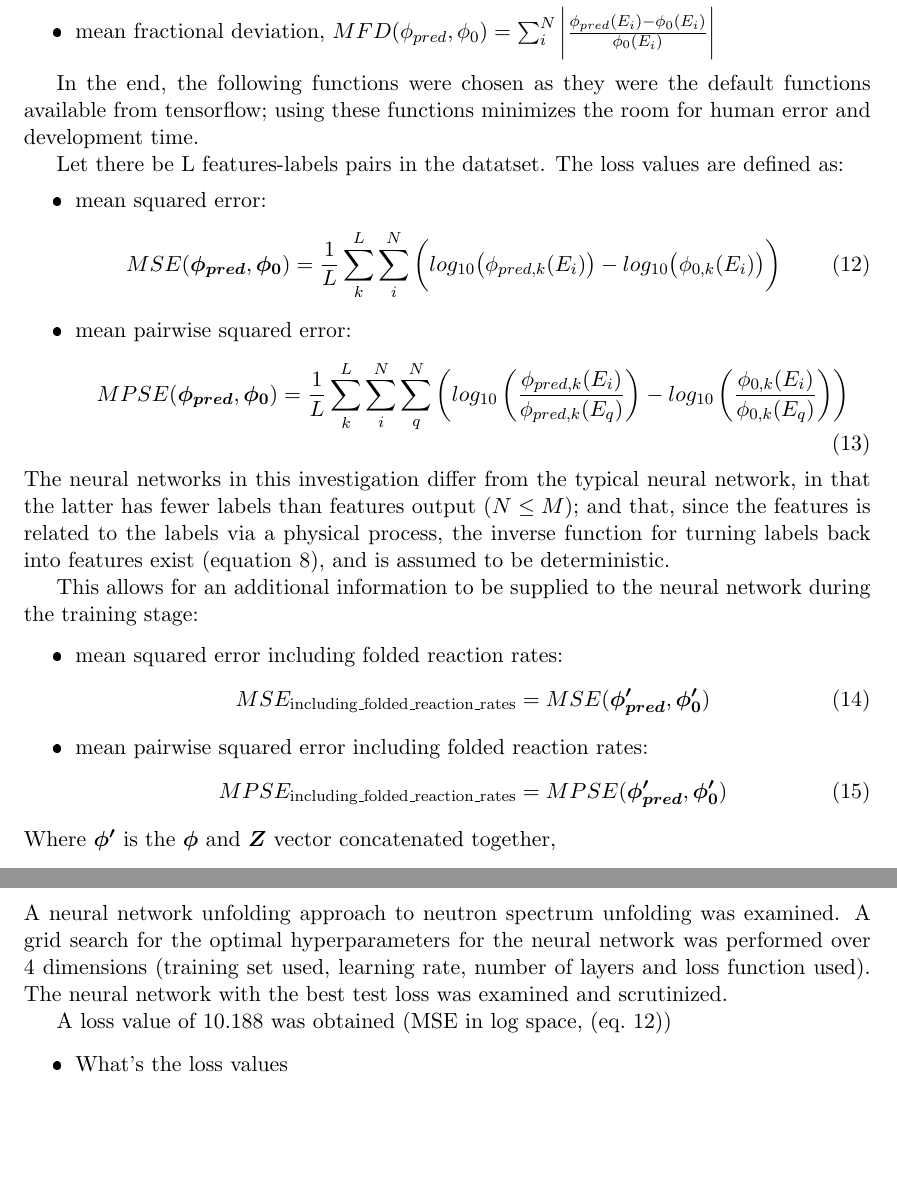
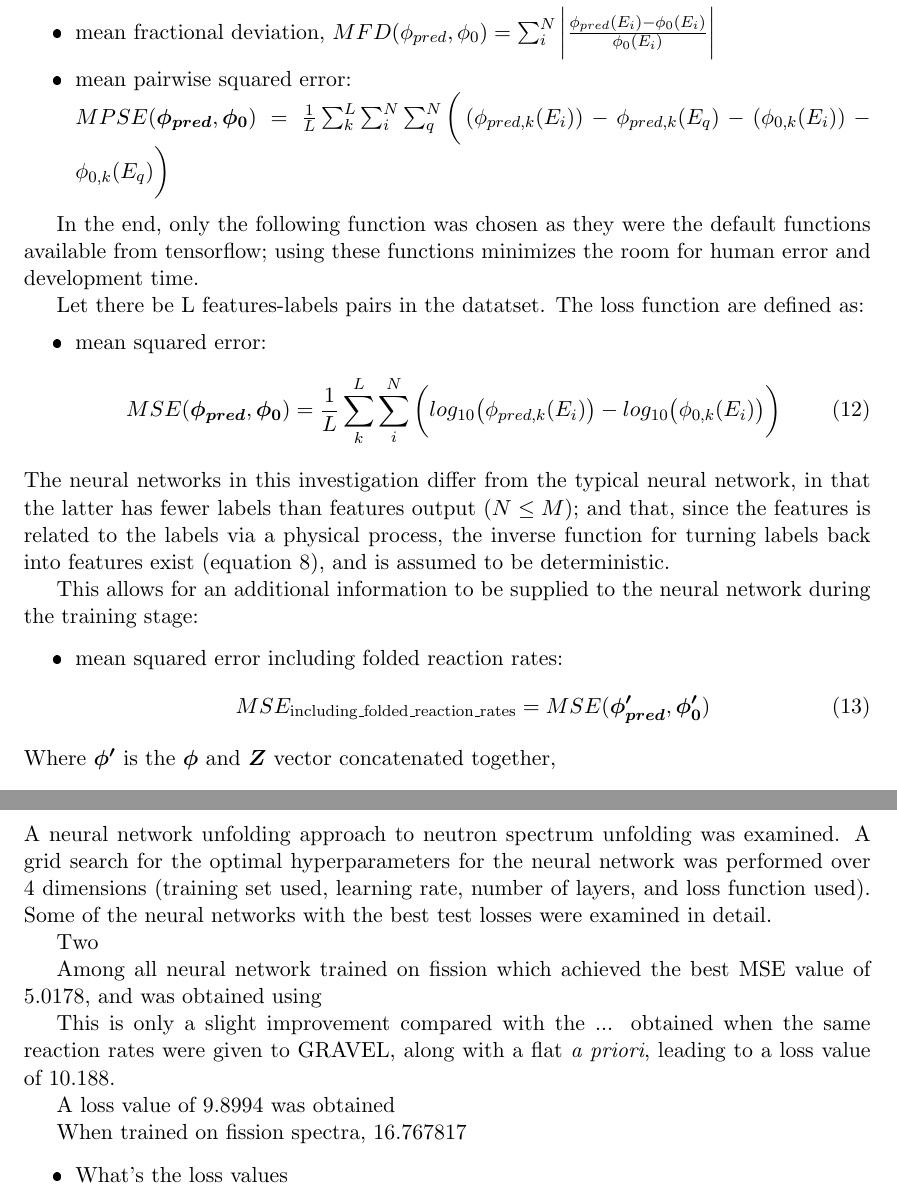
Before and after one commit to OceanNuclear/MastersThesis, a LaTeX thesis (FACTIUNN.tex): two parts of pages 11 and 29 of 90, joined at a grey line, cut so that both start at the same text, the shorter picture padded with empty space. The pictures show the PDF file FACTIUNN.pdf that the author committed with the source.

Commit message:
Routine sync-ing up of my files with the remote.

```diff
--- a/FACTIUNN.tex
+++ b/FACTIUNN.tex
@@ -352,21 +352,20 @@ Equation~\ref{forwardpropagation} is applied recursively to calculate the activa
         \item Average distance in $L^P$ log-space $=\bigg(\sum_i^N(log(\phi_{pred})-log(\phi_{0}))^p\bigg)^{\frac{1}{p}}$
         which is a generalization of mean squared error and mean absolute error.
         \item mean fractional deviation, $MFD (\phi_{pred}, \phi_{0}) = \sum_i^N \bigg|\frac{\phi_{pred}(E_i)-\phi_0(E_i)}{\phi_{0}(E_i)}\bigg|$
+        \item mean pairwise squared error:\\
+        % \begin{equation}\label{MPSE}
+            $MPSE(\ve{\phi_{pred}}, \ve{\phi_{0}}) = \frac{1}{L} \sum_{k}^L \sum_i^N \sum_q^N \bigg( \left(\phi_{pred,k}(E_i)\right)-\phi_{pred,k}(E_q)-\left(\phi_{0,k}(E_i)\right)-\phi_{0,k}(E_q) \bigg)$
+        % \end{equation}
     \end{itemize}
 
-    In the end, the following functions were chosen as they were the default functions available from tensorflow; using these functions minimizes the room for human error and development time.
+    In the end, only the following function was chosen as they were the default functions available from tensorflow; using these functions minimizes the room for human error and development time.
 
-    Let there be L features-labels pairs in the datatset. The loss values are defined as:
+    Let there be L features-labels pairs in the datatset. The loss function are defined as:
     \begin{itemize}
         \item mean squared error:
         \begin{equation}\label{MSE}
             MSE(\ve{\phi_{pred}},\ve{\phi_0}) = \frac{1}{L} \sum_{k}^L \sum_i^N \bigg( log_{10}\big(\phi_{pred,k}(E_i)\big)-log_{10}\big(\phi_{0,k}(E_i)\big) \bigg)
         \end{equation}
-        \item mean pairwise squared error:
-        \begin{equation}\label{MPSE}
-            MPSE(\ve{\phi_{pred}}, \ve{\phi_{0}}) = \frac{1}{L} \sum_{k}^L \sum_i^N \sum_q^N \left( log_{10}\left(\frac{\phi_{pred,k}(E_i)}{\phi_{pred,k}(E_q)}\right)-log_{10}\left(\frac{\phi_{0,k}(E_i)}{\phi_{0,k}(E_q)}\right) \right)
-        \end{equation}
-
     \end{itemize}
     The neural networks in this investigation differ from the typical neural network, in that the latter has fewer labels than features output ($N \le M$); and that, since the features is related to the labels via a physical process, the inverse function for turning labels back into features exist (equation~\ref{unfolding general equation}), and is assumed to be deterministic.
 
@@ -377,11 +376,11 @@ Equation~\ref{forwardpropagation} is applied recursively to calculate the activa
         \begin{equation}\label{MSE_including_folded_reaction_rates}
             MSE_{\text{including\_folded\_reaction\_rates}}=MSE(\ve{\phi_{pred}'},\ve{\phi_{0}'})
         \end{equation}
-        \item mean pairwise squared error including folded reaction rates:
-        \begin{equation}\label{MPSE_including_folded_reaction_rates}
-            MPSE_{\text{including\_folded\_reaction\_rates}} = MPSE(\ve{\phi_{pred}'},\ve{\phi_{0}'})
-        \end{equation}
-        % \item loss function: pairwise, tried using cosine distance but it didn't work because it simply gave NaN's.
+        % \item mean pairwise squared error including folded reaction rates:
+        % \begin{equation}\label{MPSE_including_folded_reaction_rates}
+        %     MPSE_{\text{including\_folded\_reaction\_rates}} = MPSE(\ve{\phi_{pred}'},\ve{\phi_{0}'})
+        % \end{equation}
+        % % \item loss function: pairwise, tried using cosine distance but it didn't work because it simply gave NaN's.
     \end{itemize}
     Where $\ve{\phi'}$ is the $\ve{\phi}$ and $\ve{Z}$ vector concatenated together,
     \begin{equation}\label{NNregularization}
@@ -684,7 +683,7 @@ They are unable to replicate the 14.1 MeV peak at the correct width, and occassi
 
 This is likely due to the small dataset of fusion data available. This explanation is supported by the small number of epochs required for training to finish: most of the neural networks finished training in fewer than 50 epochs, i.e. showed no further improvement in the validation loss in the next 1000 epoch after that. This is unusually early stopping of compared to the number of epochs the neural network required to be trained in Section~\ref{Underdetermined case}.
 
-However, one particular extremum showed up on some of the graphs. This is the neural network with the hyperparameters of (learning rate=0.01, topology=11:32:53:90:152:256:175, loss function used = mean-squared-error-including-folded-reaction-rates, eq.~\ref{MSE_including_folded_reaction_rates}), a particularly loss value is obtained. This neural network is found to be as the neural network with the lowest testing loss and testing MSE.
+However, one particular extremum showed up on some of the graphs. This is the neural network with the hyperparameters of (learning rate=0.01, topology=11:32:53:90:152:256:175, loss function used = mean-squared-error-including-folded-reaction-rates, eq.~\ref{MSE_including_folded_reaction_rates}), a particularly loss value is obtained. This neural network is found to be as the neural network with the lowest testing loss and testing MSE. (test loss = 5.0309, test MSE = 5.0178)
 
 This neural network was able to be reproduce the same results even when its initial weights and biases were initialized using a different tensorflow seed. Therefore its low test loss and test MSE were not coincidencidental, resulting from a numerical instability. It was thought that the neural network was able to generalize from such small dataset, so its predicted spectra were looked into in closer detail.
 
@@ -736,7 +735,7 @@ Therefore to fairly compare a neural network against the usual unfolding codes,
 \end{figure}
 
 While MAXED performed very poorly (Figure~\ref{maxed_flat_a_priori_JET}) when given a flat \emph{a priori} (giving an MSE value of 53.442406, as defined in equation~\ref{MSE}), GRAVEL was able to unfold a neutron spectrum from the flat \emph{a priori}, though with an underestimated low energy region and overestimated high energy range neutrons.
-An MSE value of 10.188233 was obtained when comparing the unfolded spectra against the true spectra in log space. (eq. \ref{MSE})
+An average MSE value (as defined in equation\ref{MSE}) of 10.188233 was obtained when comparing the unfolded spectra against the 4 true spectra in testing set.
 
 \begin{figure}
 \centering
@@ -798,5 +796,3 @@ The techqniue of neural network classification is best applied when the dataset
 In order to improve upon the results observed in this thesis, a much larger dataset, consisting the neutron spectra for magnetic confinement fusion with various plasma and first wall conditions, and potentially of other inertial confinement fusion, should be attained. These data may be obtained by numerical simulations with MCNP, or actual measurements of neutron spectra at various TOKAMAK's and various other fusion facilities; but one has to recognize that neural networks trained on a set of data only creates predictions that are as reliable as its training data.%In other words, if the numerical simulations in MCNP is inaccurate, the neural network will also predict inaccurately.
 
 \begin{itemize}
-    \item Use RBF-NN or GRNN, as explained in section~\ref{Literature review}, which are known to perform better under low sample number conditions.
-    \item Transfer learning\cite{TransferLearning}: train the neural network with fission data, fix the weights and biases in the half of the neural network, and then train the weights and biases in the remaining half of the neural network using fusion data.
@@ -807,4 +805,4 @@ Lastly, as uncertainty of the neutron spectra needs to be known for the applicat
 
 \section{Conclusion}
-A neural network unfolding approach to neutron spectrum unfolding was examined. A grid search for the optimal hyperparameters for the neural network was performed over 4 dimensions (training set used, learning rate, number of layers, and loss function used). The neural network with the best test loss was examined.% and scrutinized.
+A neural network unfolding approach to neutron spectrum unfolding was examined. A grid search for the optimal hyperparameters for the neural network was performed over 4 dimensions (training set used, learning rate, number of layers, and loss function used). Some of the neural networks with the best test losses were examined in detail.
 
@@ -812 +810,2 @@ A loss value of 3.?
 
+Among all neural network trained on fission which achieved the best MSE value of 5.0178, and was obtained using %(MSE defined in log space, (eq.~\ref{MSE}))
@@ -814,5 +812,7 @@ This is only a slight improvement compared with the loss value of 10.188 obtaine
 
-A loss value of 9. was obtained (MSE in log space, (eq.~\ref{MSE}))
+This is only a slight improvement compared with the ... obtained when the same reaction rates were given to GRAVEL, along with a flat \emph{a priori}, leading to a loss value of 10.188.
+
+A loss value of 9.8994 was obtained
 
 When trained on fission spectra, 16.767817 %Also gives nonsensical results.
 
```
Also changed, not shown: FACTIUNN.pdf, FACTIUNN.tex (16 more changed lines), 1 other file.
